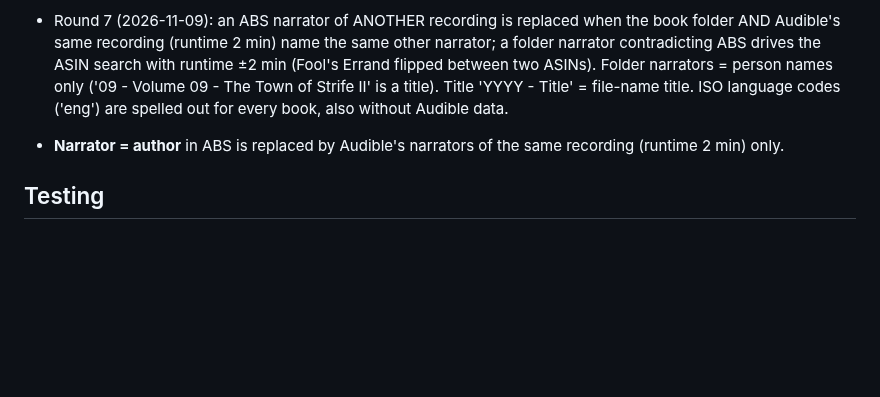
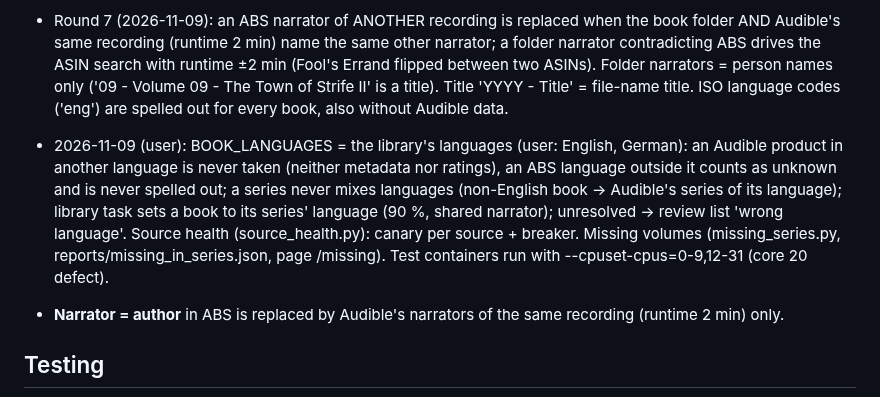
Before and after one commit to xroguel1ke/abs_ratings, a Markdown page: CLAUDE.md, the part around the change. Drawn GitHub-style; blank space fills up the shorter version.

Commit message:
Docs: 2026-11-09 features
Co-Authored-By: Claude Opus 5.5 <noreply@anthropic.com>

```diff
--- a/CLAUDE.md
+++ b/CLAUDE.md
@@ -128,6 +128,11 @@ Data folder (`DATA_DIR`, container `/config` = `/mnt/user/appdata/audiobookshelf
   2 min) name the same other narrator; a folder narrator contradicting ABS drives the ASIN search with runtime ±2 min (Fool's Errand
   flipped between two ASINs). Folder narrators = person names only ('09 - Volume 09 - The Town of Strife II' is a title). Title
   'YYYY - Title' = file-name title. ISO language codes ('eng') are spelled out for every book, also without Audible data.
+- 2026-11-09 (user): BOOK_LANGUAGES = the library's languages (user: English, German): an Audible product in another language is never
+  taken (neither metadata nor ratings), an ABS language outside it counts as unknown and is never spelled out; a series never mixes
+  languages (non-English book -> Audible's series of its language); library task sets a book to its series' language (90 %, shared
+  narrator); unresolved -> review list 'wrong language'. Source health (source_health.py): canary per source + breaker. Missing volumes
+  (missing_series.py, reports/missing_in_series.json, page /missing). Test containers run with --cpuset-cpus=0-9,12-31 (core 20 defect).
 - **Narrator = author** in ABS is replaced by Audible's narrators of the same recording (runtime 2 min) only.
 
 ## Testing
```
Also changed, not shown: docs/STATUS.md (+1 -0 lines).
